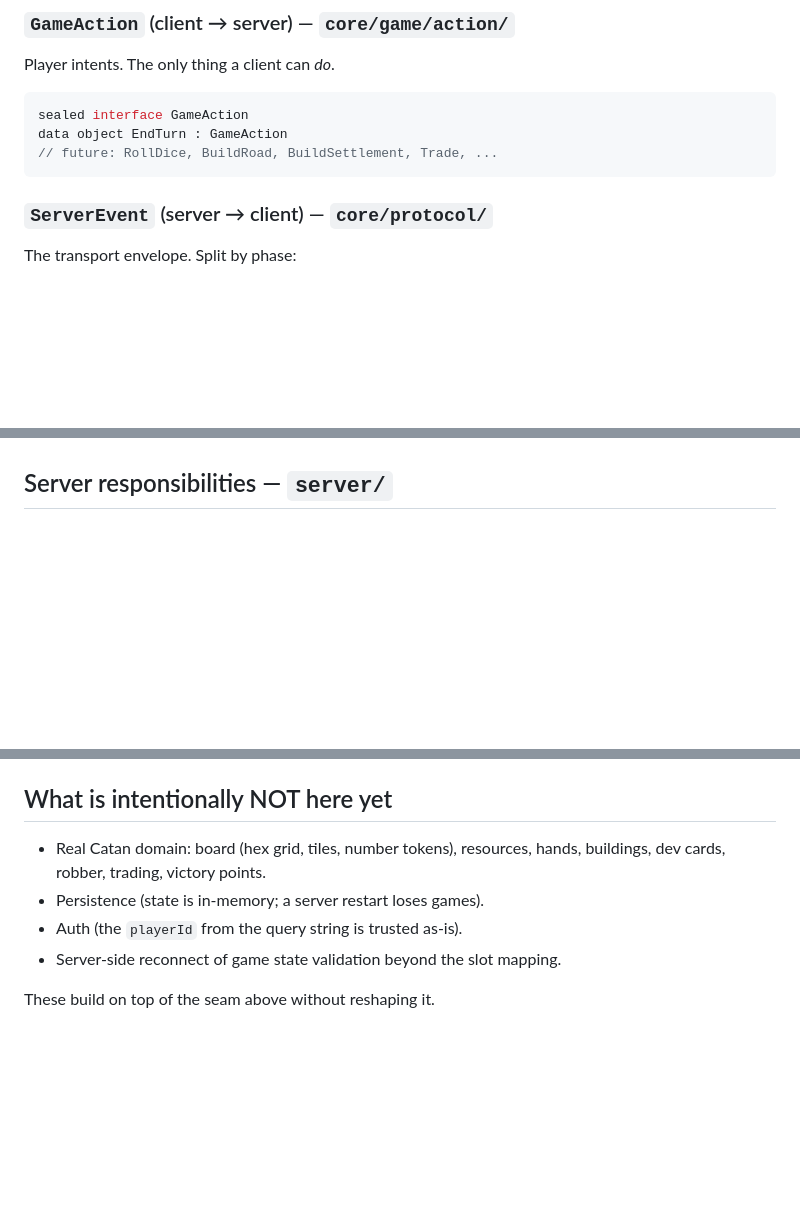
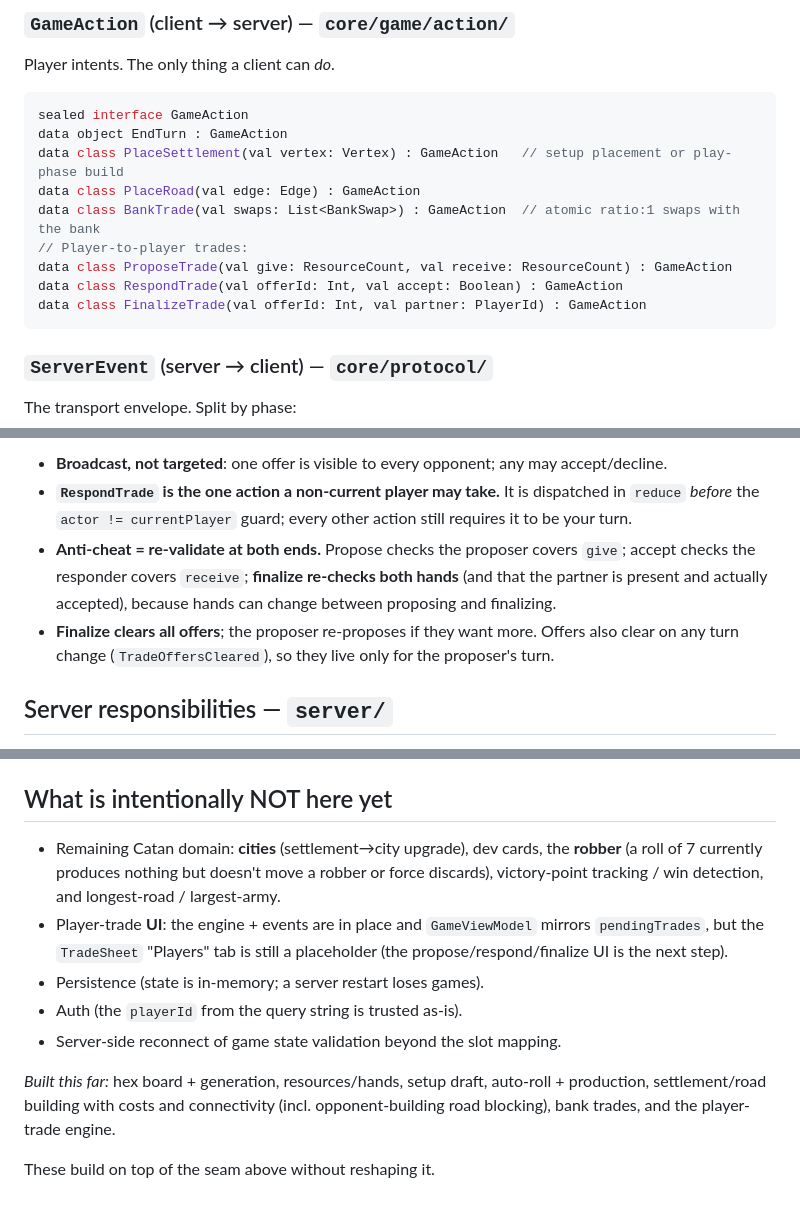
Before and after one commit to Erkko68/HexonKMP, a Markdown page: docs/architecture.md, 3 parts joined by grey strips. GitHub-like rendering; blank space fills up the shorter version.

````diff
--- a/docs/architecture.md
+++ b/docs/architecture.md
@@ -84,7 +84,13 @@ Player intents. The only thing a client can *do*.
 ```kotlin
 sealed interface GameAction
 data object EndTurn : GameAction
-// future: RollDice, BuildRoad, BuildSettlement, Trade, ...
+data class PlaceSettlement(val vertex: Vertex) : GameAction   // setup placement or play-phase build
+data class PlaceRoad(val edge: Edge) : GameAction
+data class BankTrade(val swaps: List<BankSwap>) : GameAction  // atomic ratio:1 swaps with the bank
+// Player-to-player trades:
+data class ProposeTrade(val give: ResourceCount, val receive: ResourceCount) : GameAction
+data class RespondTrade(val offerId: Int, val accept: Boolean) : GameAction
+data class FinalizeTrade(val offerId: Int, val partner: PlayerId) : GameAction
 ```
 
 ### `ServerEvent` (server → client) — `core/protocol/`
@@ -218,3 +275,15 @@ These are also what a rendered board will use to highlight tappable spots.
+- **Broadcast, not targeted**: one offer is visible to every opponent; any may
+  accept/decline.
+- **`RespondTrade` is the one action a non-current player may take.** It is
+  dispatched in `reduce` *before* the `actor != currentPlayer` guard; every other
+  action still requires it to be your turn.
+- **Anti-cheat = re-validate at both ends.** Propose checks the proposer covers
+  `give`; accept checks the responder covers `receive`; **finalize re-checks both
+  hands** (and that the partner is present and actually accepted), because hands
+  can change between proposing and finalizing.
+- **Finalize clears all offers**; the proposer re-proposes if they want more.
+  Offers also clear on any turn change (`TradeOffersCleared`), so they live only
+  for the proposer's turn.
 
 ## Server responsibilities — `server/`
 
@@ -332,10 +401,19 @@ changes — `GameUpdate` already carries any `GameEvent`.
 
 ## What is intentionally NOT here yet
 
-- Real Catan domain: board (hex grid, tiles, number tokens), resources, hands,
-  buildings, dev cards, robber, trading, victory points.
+- Remaining Catan domain: **cities** (settlement→city upgrade), dev cards, the
+  **robber** (a roll of 7 currently produces nothing but doesn't move a robber or
+  force discards), victory-point tracking / win detection, and longest-road /
+  largest-army.
+- Player-trade **UI**: the engine + events are in place and `GameViewModel`
+  mirrors `pendingTrades`, but the `TradeSheet` "Players" tab is still a
+  placeholder (the propose/respond/finalize UI is the next step).
 - Persistence (state is in-memory; a server restart loses games).
 - Auth (the `playerId` from the query string is trusted as-is).
 - Server-side reconnect of game state validation beyond the slot mapping.
 
+*Built this far:* hex board + generation, resources/hands, setup draft,
+auto-roll + production, settlement/road building with costs and connectivity
+(incl. opponent-building road blocking), bank trades, and the player-trade engine.
+
 These build on top of the seam above without reshaping it.
````
Also changed, not shown: other parts of docs/architecture.md (+54 -3 lines).
